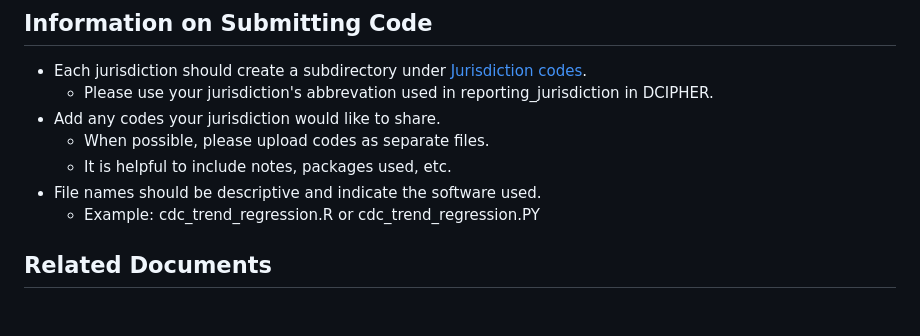
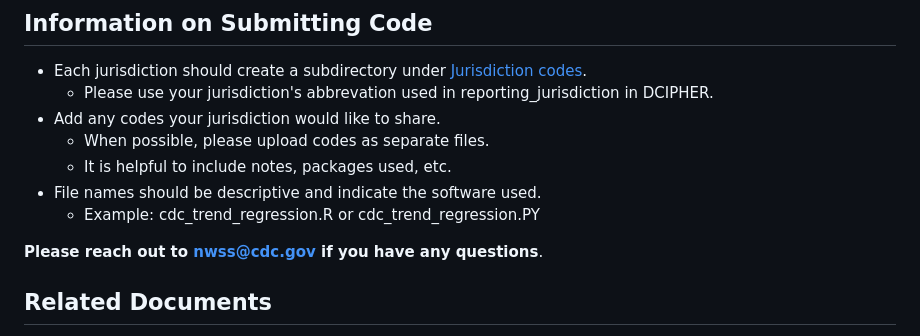
Before and after one commit to CDCgov/NWSS, a Markdown page: README.md, the part around the change. Rendered like a GitHub page; blank space fills up the shorter version.

```diff
--- a/README.md
+++ b/README.md
@@ -15,7 +15,7 @@ This is the data repository for the [National Wastewater Surveillance System (NW
 * File names should be descriptive and indicate the software used.
   * Example: cdc_trend_regression.R or cdc_trend_regression.PY
 
-
+**Please reach out to nwss@cdc.gov if you have any questions**.
 
 
 ## Related Documents
```
